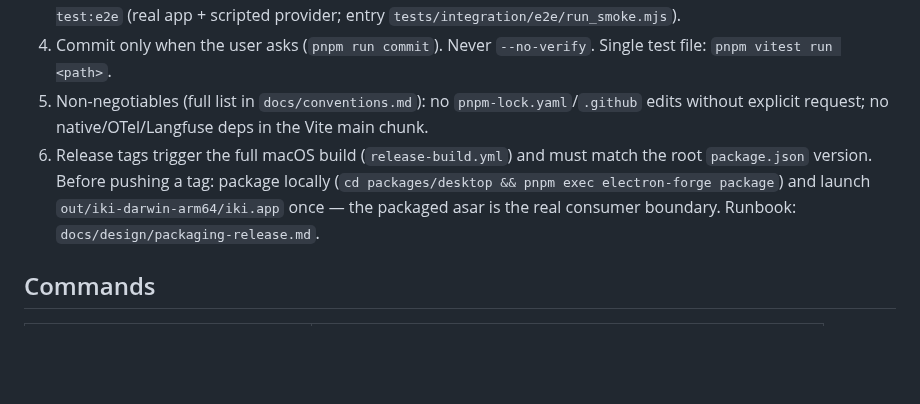
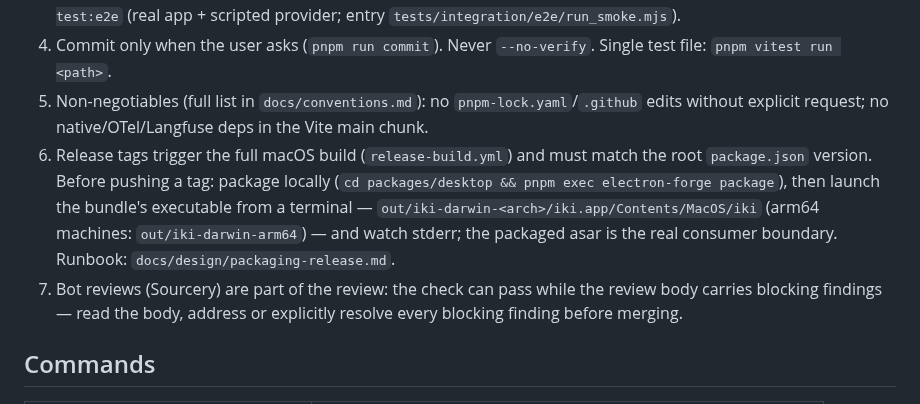
Before and after one commit to irorange27/iKi, a Markdown page: AGENTS.md, the part around the change. Drawn GitHub-style; blank space fills up the shorter version.

Commit message:
docs: make the release smoke arch-neutral and gate merges on bot reviews
Two Sourcery findings on the new AGENTS.md release step: the packaged
app path is architecture-specific (out/iki-darwin-<arch>), and launching
the .app bundle does not attach stderr — the executable must be run from
a terminal for the smoke check to observe anything. The desktop README
and the runbook get the same corrections. AGENTS.md also gains the
standing rule this cycle earned: bot reviews (Sourcery) are part of the
review — the check can pass while the review body carries blocking
findings, so read the body and clear every blocking finding before
merging.

```diff
--- a/AGENTS.md
+++ b/AGENTS.md
@@ -11,7 +11,8 @@
 3. `pnpm run ci:quality` must pass before declaring done. UI changes: click through in the running app — type-check ≠ feature-correct. Cross-layer wiring (renderer→IPC→backend→SDK→tools→persistence): run `pnpm run test:e2e` (real app + scripted provider; entry `tests/integration/e2e/run_smoke.mjs`).
 4. Commit only when the user asks (`pnpm run commit`). Never `--no-verify`. Single test file: `pnpm vitest run <path>`.
 5. Non-negotiables (full list in `docs/conventions.md`): no `pnpm-lock.yaml`/`.github` edits without explicit request; no native/OTel/Langfuse deps in the Vite main chunk.
-6. Release tags trigger the full macOS build (`release-build.yml`) and must match the root `package.json` version. Before pushing a tag: package locally (`cd packages/desktop && pnpm exec electron-forge package`) and launch `out/iki-darwin-arm64/iki.app` once — the packaged asar is the real consumer boundary. Runbook: `docs/design/packaging-release.md`.
+6. Release tags trigger the full macOS build (`release-build.yml`) and must match the root `package.json` version. Before pushing a tag: package locally (`cd packages/desktop && pnpm exec electron-forge package`), then launch the bundle's executable from a terminal — `out/iki-darwin-<arch>/iki.app/Contents/MacOS/iki` (arm64 machines: `out/iki-darwin-arm64`) — and watch stderr; the packaged asar is the real consumer boundary. Runbook: `docs/design/packaging-release.md`.
+7. Bot reviews (Sourcery) are part of the review: the check can pass while the review body carries blocking findings — read the body, address or explicitly resolve every blocking finding before merging.
 
 ## Commands
 
```
Also changed, not shown: packages/desktop/README.md (+1 -1 lines).
